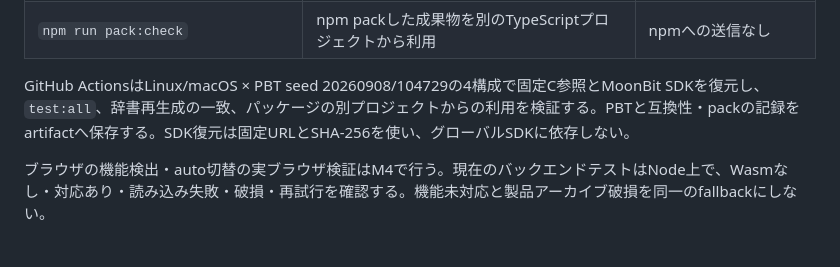
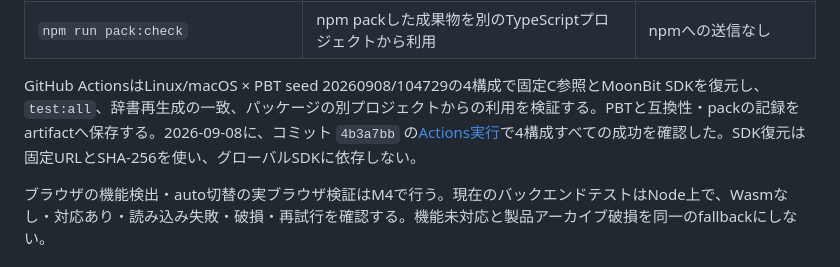
Before and after one commit to annenpolka/mbmigemo, a Markdown page: docs/testing.md, the part around the change. Rendered like a GitHub page.

```diff
--- a/docs/testing.md
+++ b/docs/testing.md
@@ -35,7 +35,7 @@ Node.js 26.0.0、npm 11.16.0、C11コンパイラ、CMake 3.21以上、tarを用
 | `npm run test:pbt:dictionary` | 任意バイト列・辞書変異のPBT | 各500試行 |
 | `npm run pack:check` | npm packした成果物を別のTypeScriptプロジェクトから利用 | npmへの送信なし |
 
-GitHub ActionsはLinux/macOS × PBT seed 20260908/104729の4構成で固定C参照とMoonBit SDKを復元し、`test:all`、辞書再生成の一致、パッケージの別プロジェクトからの利用を検証する。PBTと互換性・packの記録をartifactへ保存する。SDK復元は固定URLとSHA-256を使い、グローバルSDKに依存しない。
+GitHub ActionsはLinux/macOS × PBT seed 20260908/104729の4構成で固定C参照とMoonBit SDKを復元し、`test:all`、辞書再生成の一致、パッケージの別プロジェクトからの利用を検証する。PBTと互換性・packの記録をartifactへ保存する。2026-09-08に、コミット `4b3a7bb` の[Actions実行](https://github.com/annenpolka/mbmigemo/actions/runs/34184453471)で4構成すべての成功を確認した。SDK復元は固定URLとSHA-256を使い、グローバルSDKに依存しない。
 
 ブラウザの機能検出・auto切替の実ブラウザ検証はM4で行う。現在のバックエンドテストはNode上で、Wasmなし・対応あり・読み込み失敗・破損・再試行を確認する。機能未対応と製品アーカイブ破損を同一のfallbackにしない。
 
```
Also changed, not shown: PLAN.md (+3 -1 lines).
